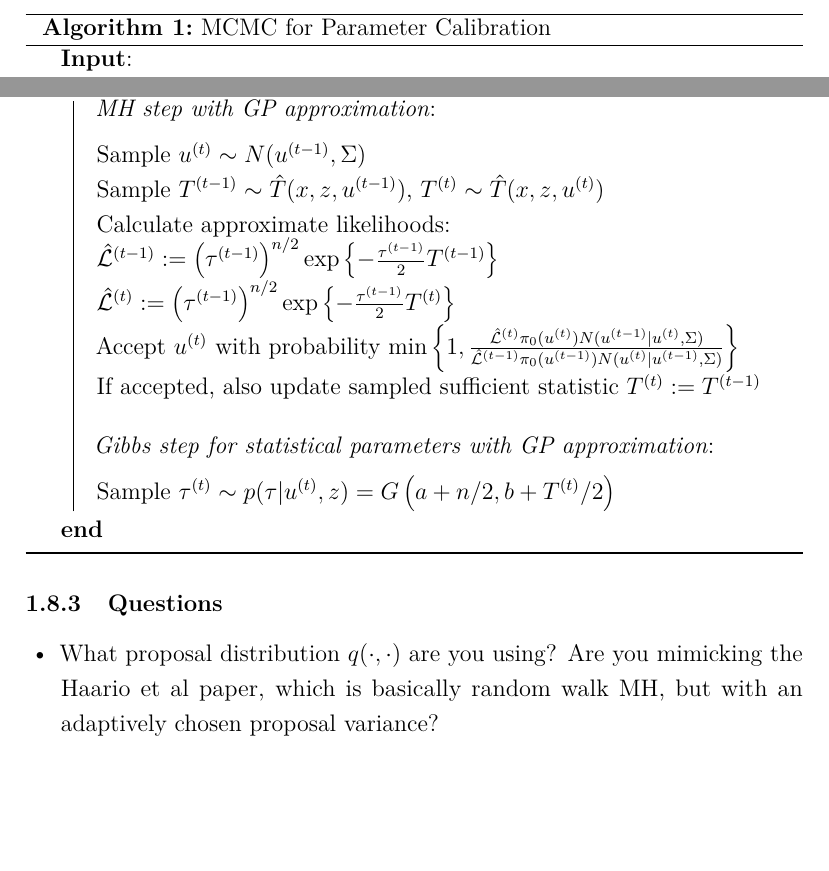
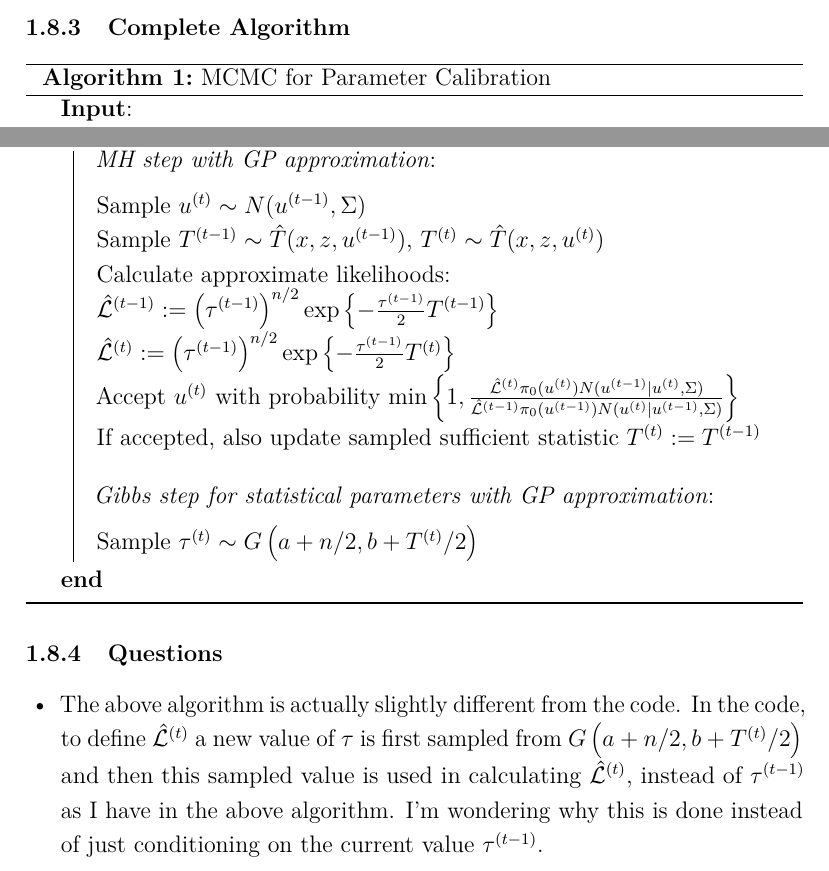
Before and after one commit to arob5/gp-calibration, a LaTeX document (gp_calibration_questions.tex): two parts of page 10 of 15, joined at a grey line, cut at the place of the change, the shorter picture padded with empty space. Compiled offline with pdfLaTeX.

Commit message:
Further updates to MCMC section

```diff
--- a/gp_calibration_questions.tex
+++ b/gp_calibration_questions.tex
@@ -222,9 +222,7 @@ Once again, we utilize the GP approximation so that $\tau$ is updated by samplin
 \[\tau \sim G\left(a + n/2, b + \hat{T}(x, z, u)/2\right) \]
 where $\hat{T}(x, z, u)$ is a value sampled from the predictive GP distribution at the current value of $u$.
 
-
-
-\bigskip
+\subsubsection{Complete Algorithm}
 
  \begin{algorithm}[H]
 	\SetAlgoLined
@@ -251,7 +249,7 @@ where $\hat{T}(x, z, u)$ is a value sampled from the predictive GP distribution
 	\bigskip
 
 	\textit{Gibbs step for statistical parameters with GP approximation}: \\[.2cm]
-	Sample $\tau^{(t)} \sim p(\tau|u^{(t)}, z) = G\left(a + n/2, b + T^{(t)}/2\right)$
+	Sample $\tau^{(t)} \sim G\left(a + n/2, b + T^{(t)}/2\right)$
 
 	}
 
@@ -262,7 +260,9 @@ where $\hat{T}(x, z, u)$ is a value sampled from the predictive GP distribution
 
 \subsubsection{Questions}
 \begin{itemize}
-\item What proposal distribution $q(\cdot, \cdot)$ are you using? Are you mimicking the Haario et al paper, which is basically random walk MH, but with an adaptively chosen proposal variance?
+\item The above algorithm is actually slightly different from the code. In the code, to define $\hat{\mathcal{L}}^{(t)}$ a new value of $\tau$ is first sampled from $G\left(a + n/2, b + T^{(t)}/2\right)$
+and then this sampled value is used in calculating $\hat{\mathcal{L}}^{(t)}$, instead of $\tau^{(t - 1)}$ as I have in the above algorithm. I'm wondering why this is done instead of just conditioning
+on the current value $\tau^{(t - 1)}$.
 \end{itemize}
 
 
```
